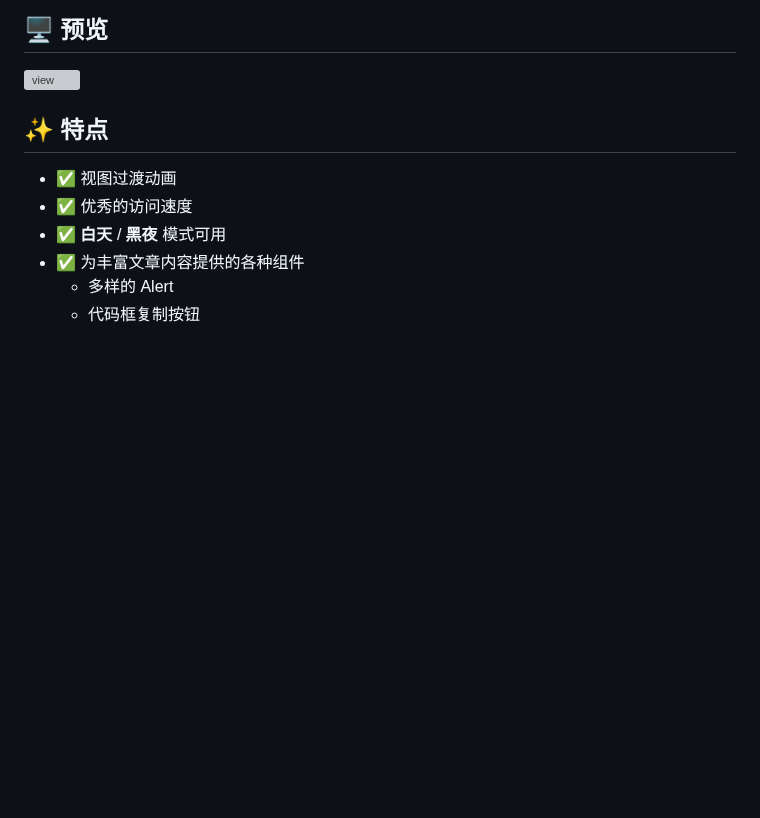
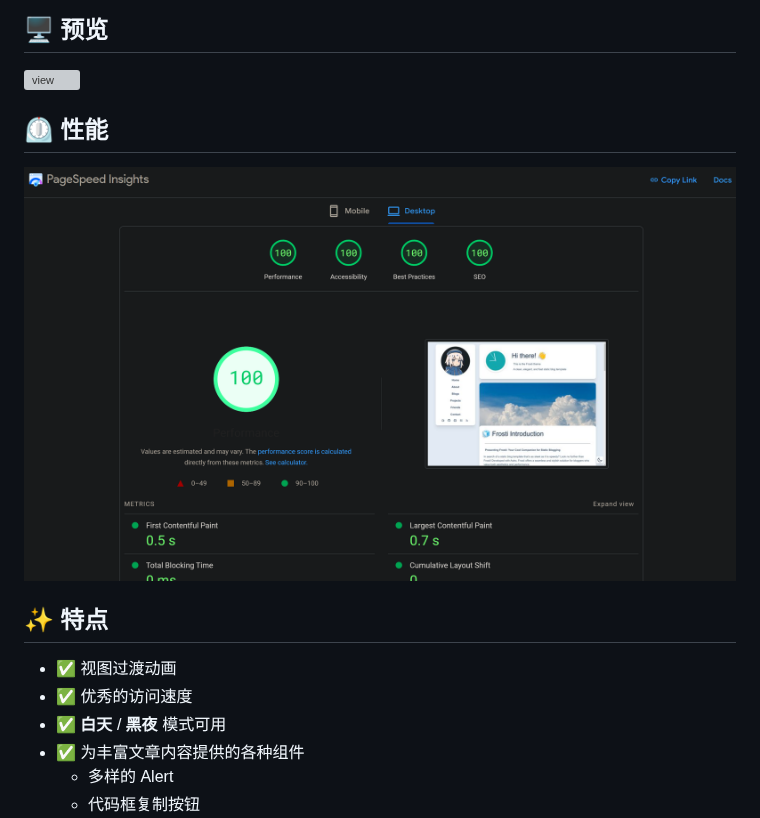
Before and after one commit to EveSunMaple/Frosti, a Markdown page: README.zh-CN.md, the part around the change. Drawn GitHub-style; pictures changed too: 400.png (added); blank space fills up the shorter version; grey boxes are pictures that could not be loaded.

```diff
--- a/README.zh-CN.md
+++ b/README.zh-CN.md
@@ -10,6 +10,10 @@
 ## 🖥️ 预览
 
 ![view](https://frosti.saroprock.com/view.png)
+
+## ⏲️ 性能
+
+![speed](./400.png)
 
 ## ✨ 特点
 
```
Also changed, not shown: CHANGELOG.md (+6 -0 lines), README.md (+4 -0 lines), 2 other files.
